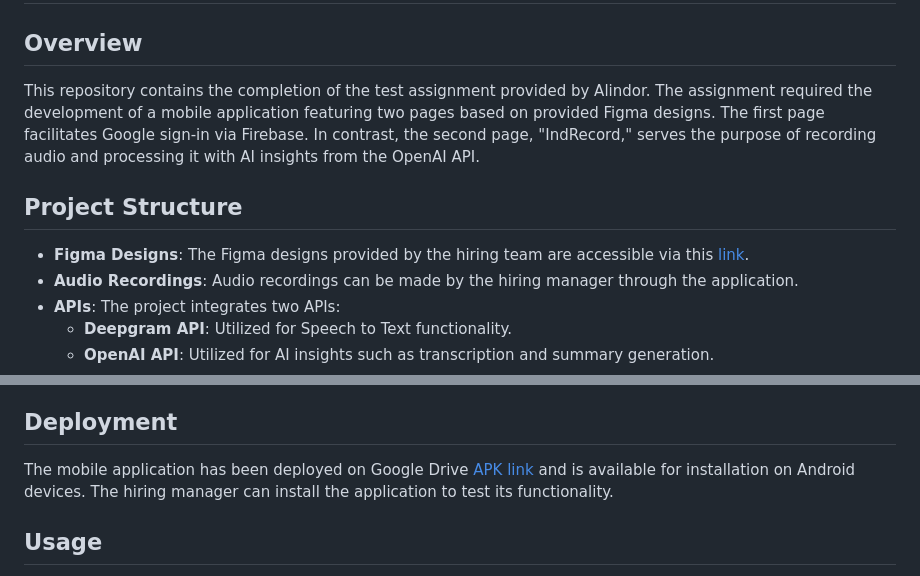
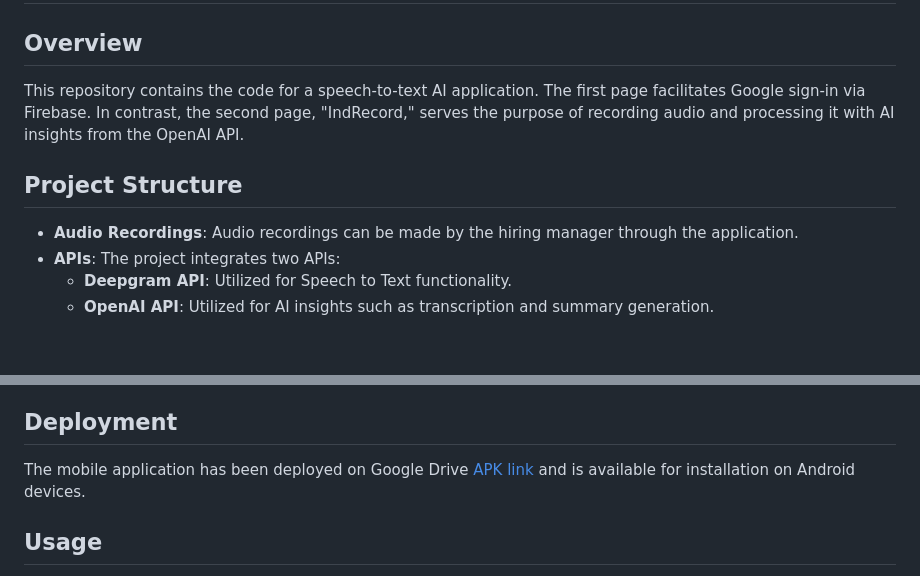
Before and after one commit to CodeTemplar99/ai-voice-transcriptor, a Markdown page: README.md, 2 parts joined by grey strips. Rendered like a GitHub page; blank space fills up the shorter version.

```diff
--- a/README.md
+++ b/README.md
@@ -2,11 +2,10 @@
 
 ## Overview
 
-This repository contains the completion of the test assignment provided by Alindor. The assignment required the development of a mobile application featuring two pages based on provided Figma designs. The first page facilitates Google sign-in via Firebase. In contrast, the second page, "IndRecord," serves the purpose of recording audio and processing it with AI insights from the OpenAI API.
+This repository contains the code for a speech-to-text AI application. The first page facilitates Google sign-in via Firebase. In contrast, the second page, "IndRecord," serves the purpose of recording audio and processing it with AI insights from the OpenAI API.
 
 ## Project Structure
 
-- **Figma Designs**: The Figma designs provided by the hiring team are accessible via this [link](https://1drv.ms/u/s!AlpJiFHTWG8ijgfEFSk1h4-2kjQv?e=MByWZS).
 - **Audio Recordings**: Audio recordings can be made by the hiring manager through the application.
 - **APIs**: The project integrates two APIs:
   - **Deepgram API**: Utilized for Speech to Text functionality.
@@ -58,7 +57,7 @@ This repository contains the completion of the test assignment provided by Alind
 
 ## Deployment
 
-The mobile application has been deployed on Google Drive [APK link](https://drive.google.com/file/d/1oh-loSQWCrwU4j1FqVpKe9nuKYS02nMY/view?usp=sharing) and is available for installation on Android devices. The hiring manager can install the application to test its functionality.
+The mobile application has been deployed on Google Drive [APK link](https://drive.google.com/file/d/1oh-loSQWCrwU4j1FqVpKe9nuKYS02nMY/view?usp=sharing) and is available for installation on Android devices.
 
 ## Usage
 
```
